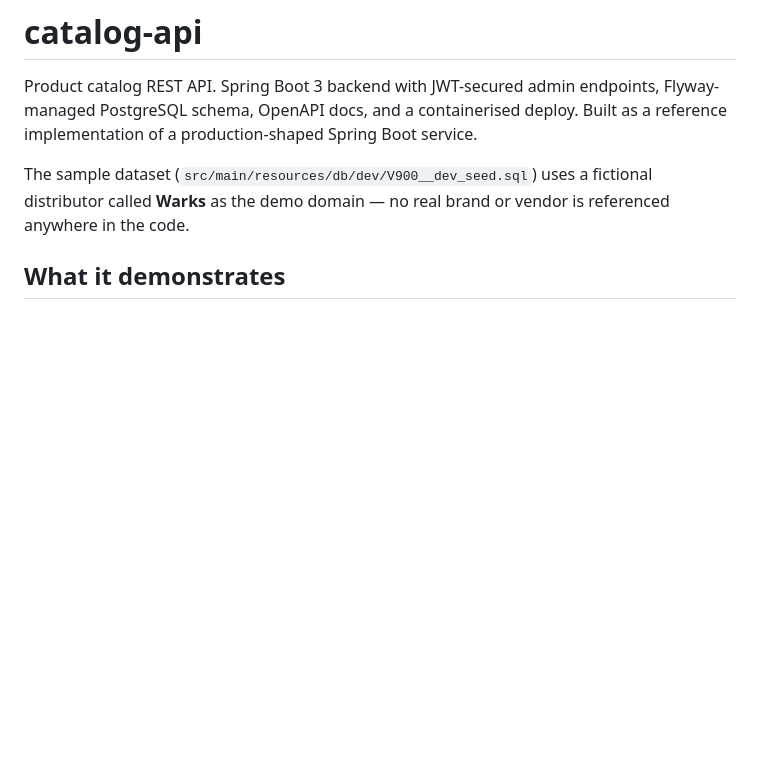
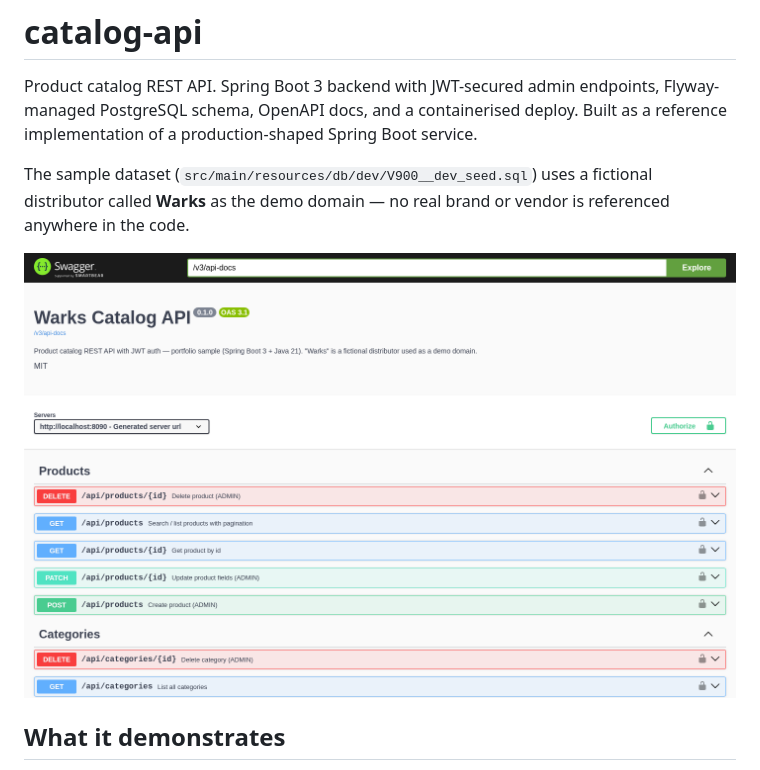
Before and after one commit to alburma/catalog-api, a Markdown page: README.md, the part around the change. Drawn GitHub-style; pictures changed too: docs/screenshots/desktop-fold.png (added); blank space fills up the shorter version.

```diff
--- a/README.md
+++ b/README.md
@@ -3,6 +3,8 @@
 Product catalog REST API. Spring Boot 3 backend with JWT-secured admin endpoints, Flyway-managed PostgreSQL schema, OpenAPI docs, and a containerised deploy. Built as a reference implementation of a production-shaped Spring Boot service.
 
 The sample dataset (`src/main/resources/db/dev/V900__dev_seed.sql`) uses a fictional distributor called **Warks** as the demo domain — no real brand or vendor is referenced anywhere in the code.
+
+![Swagger UI](docs/screenshots/desktop-fold.png)
 
 ## What it demonstrates
 
```
Also changed, not shown: docs/screenshots/desktop.png (added), docs/screenshots/mobile-fold.png (added), docs/screenshots/mobile.png (added), 2 other files.
